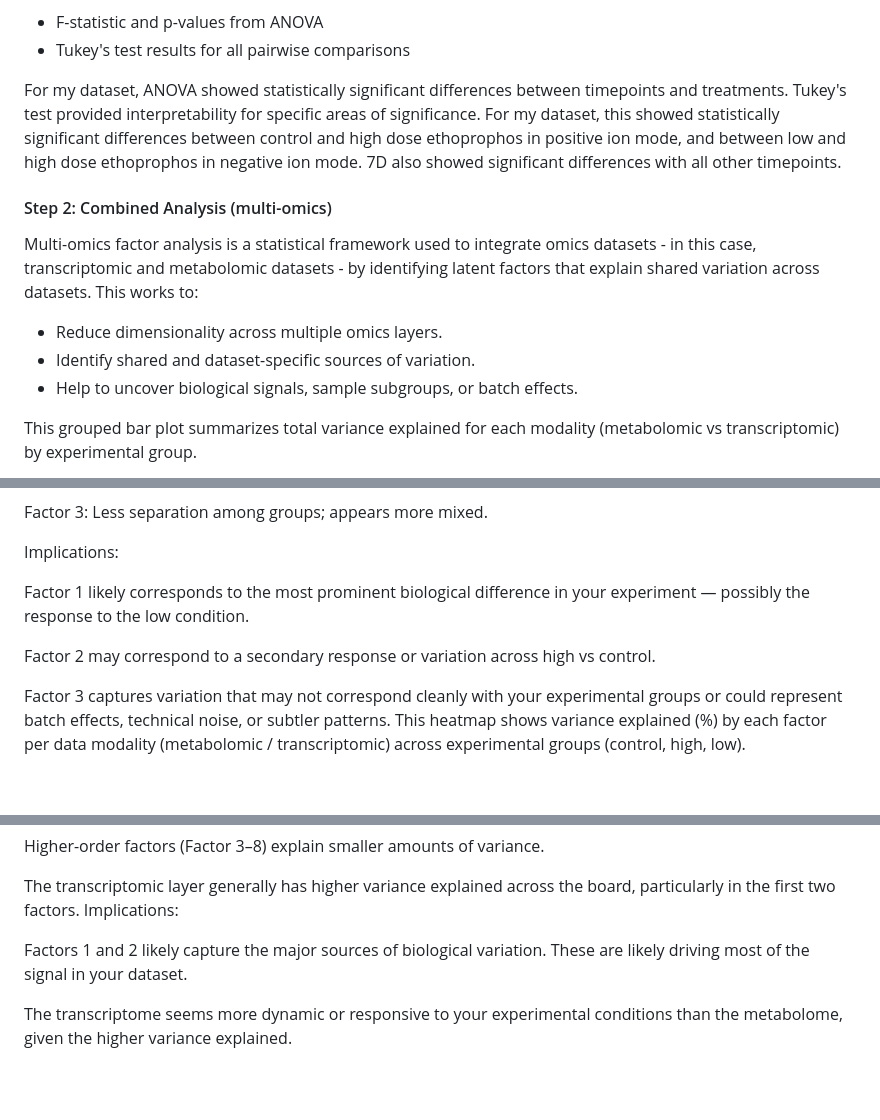
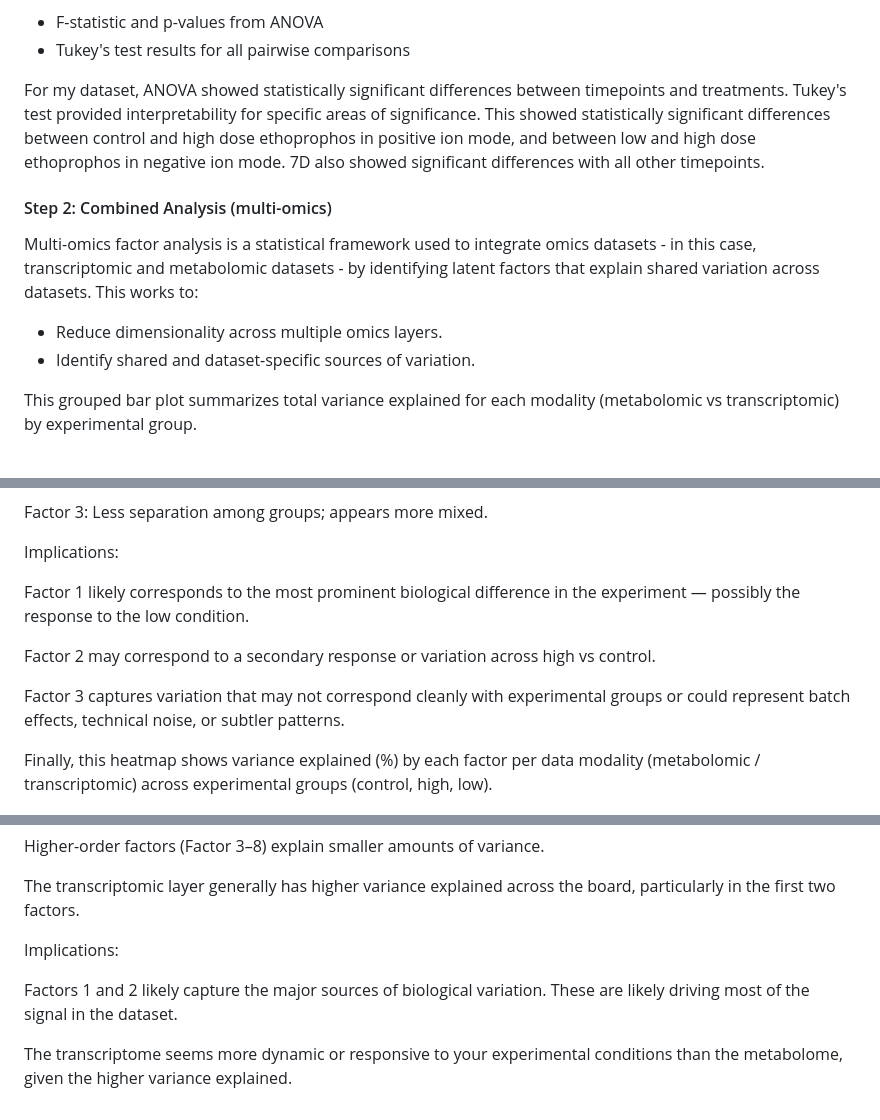
Before and after one commit to amethystaurora-robo/Thesis_publication, a Markdown page: README.md, 3 parts joined by grey strips. Rendered like a GitHub page; blank space fills up the shorter version.

```diff
--- a/README.md
+++ b/README.md
@@ -186,7 +186,7 @@ Outputs:
 - F-statistic and p-values from ANOVA
 - Tukey's test results for all pairwise comparisons
 
-For my dataset, ANOVA showed statistically significant differences between timepoints and treatments. Tukey's test provided interpretability for specific areas of significance. For my dataset, this showed statistically significant differences between control and high dose ethoprophos in positive ion mode, and between low and high dose ethoprophos in negative ion mode. 7D also showed significant differences with all other timepoints.
+For my dataset, ANOVA showed statistically significant differences between timepoints and treatments. Tukey's test provided interpretability for specific areas of significance. This showed statistically significant differences between control and high dose ethoprophos in positive ion mode, and between low and high dose ethoprophos in negative ion mode. 7D also showed significant differences with all other timepoints.
 
 #### Step 2: Combined Analysis (multi-omics)
 
@@ -194,7 +194,6 @@ Multi-omics factor analysis is a statistical framework used to integrate omics d
 
 - Reduce dimensionality across multiple omics layers.
 - Identify shared and dataset-specific sources of variation.
-- Help to uncover biological signals, sample subgroups, or batch effects.
 
 This grouped bar plot summarizes total variance explained for each modality (metabolomic vs transcriptomic) by experimental group.
 
@@ -230,12 +230,14 @@ Factor 3: Less separation among groups; appears more mixed.
 
 Implications:
 
-Factor 1 likely corresponds to the most prominent biological difference in your experiment — possibly the response to the low condition.
+Factor 1 likely corresponds to the most prominent biological difference in the experiment — possibly the response to the low condition.
 
 Factor 2 may correspond to a secondary response or variation across high vs control.
 
-Factor 3 captures variation that may not correspond cleanly with your experimental groups or could represent batch effects, technical noise, or subtler patterns.
-This heatmap shows variance explained (%) by each factor per data modality (metabolomic / transcriptomic) across experimental groups (control, high, low).
+Factor 3 captures variation that may not correspond cleanly with experimental groups or could represent batch effects, technical noise, or subtler patterns.
+
+
+Finally, this heatmap shows variance explained (%) by each factor per data modality (metabolomic / transcriptomic) across experimental groups (control, high, low).
 
 <p align="left">
 <img src="https://github.com/amethystaurora-robo/Thesis_publication/blob/main/Vizzes/mofa_factors.png">
@@ -250,8 +252,9 @@ Factor 2 is also substantial in both modalities across all groups, but contribut
 Higher-order factors (Factor 3–8) explain smaller amounts of variance.
 
 The transcriptomic layer generally has higher variance explained across the board, particularly in the first two factors.
+
 Implications:
 
-Factors 1 and 2 likely capture the major sources of biological variation. These are likely driving most of the signal in your dataset.
+Factors 1 and 2 likely capture the major sources of biological variation. These are likely driving most of the signal in the dataset.
 
 The transcriptome seems more dynamic or responsive to your experimental conditions than the metabolome, given the higher variance explained.
```
Also changed, not shown: other parts of README.md (+1 -0 lines).
